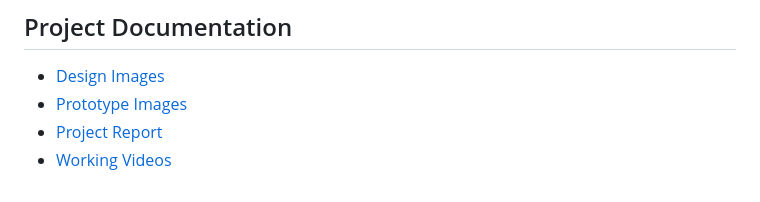
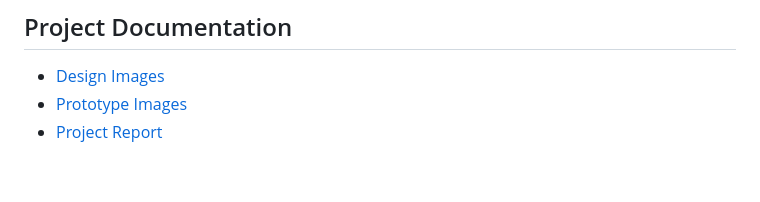
Before and after one commit to christa2612/Robotics-Projects, a Markdown page: Cardboard-6DOF-Robotic-Arm/README.md, the part around the change. Drawn GitHub-style.

```diff
--- a/Cardboard-6DOF-Robotic-Arm/README.md
+++ b/Cardboard-6DOF-Robotic-Arm/README.md
@@ -122,4 +122,3 @@ Possible improvements include:
 - [Design Images](Design/)
 - [Prototype Images](Prototype/)
 - [Project Report](Report/)
-- [Working Videos](Working-videos/)
```
